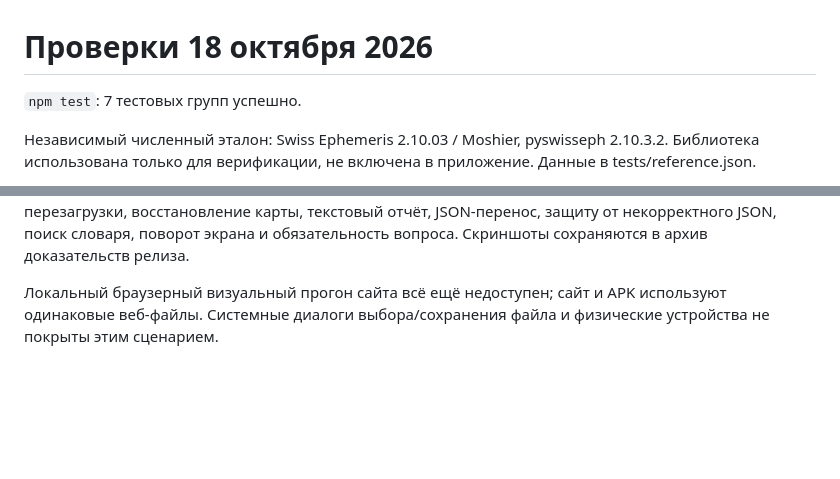
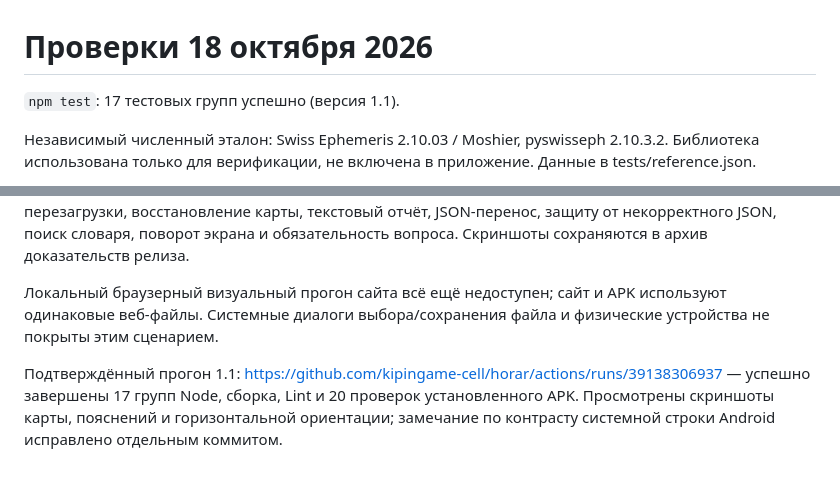
Before and after one commit to kipingame-cell/horar, a Markdown page: docs/VALIDATION.md, 2 parts joined by grey strips. GitHub-like rendering; blank space fills up the shorter version.

Commit message:
Document verified emulator and regression test results

```diff
--- a/docs/VALIDATION.md
+++ b/docs/VALIDATION.md
@@ -1,6 +1,6 @@
 # Проверки 18 октября 2026
 
-`npm test`: 7 тестовых групп успешно.
+`npm test`: 17 тестовых групп успешно (версия 1.1).
 
 Независимый численный эталон: Swiss Ephemeris 2.10.03 / Moshier, pyswisseph 2.10.3.2. Библиотека использована только для верификации, не включена в приложение. Данные в tests/reference.json.
 
@@ -23,3 +23,5 @@
 CI дополнен `UiSmokeTest` на установленном APK в эмуляторе Android 15, 1080×2400. Публикация релиза зависит от маркера HORAR_SMOKE_OK. Сценарий проверяет ввод через нативную клавиатуру, карту, 8 объяснений, преобразование UTC, Луну, отсутствие дублей, сохранение исхода, сохранность после перезагрузки, восстановление карты, текстовый отчёт, JSON-перенос, защиту от некорректного JSON, поиск словаря, поворот экрана и обязательность вопроса. Скриншоты сохраняются в архив доказательств релиза.
 
 Локальный браузерный визуальный прогон сайта всё ещё недоступен; сайт и APK используют одинаковые веб-файлы. Системные диалоги выбора/сохранения файла и физические устройства не покрыты этим сценарием.
+
+Подтверждённый прогон 1.1: https://github.com/kipingame-cell/horar/actions/runs/39138306937 — успешно завершены 17 групп Node, сборка, Lint и 20 проверок установленного APK. Просмотрены скриншоты карты, пояснений и горизонтальной ориентации; замечание по контрасту системной строки Android исправлено отдельным коммитом.
```
